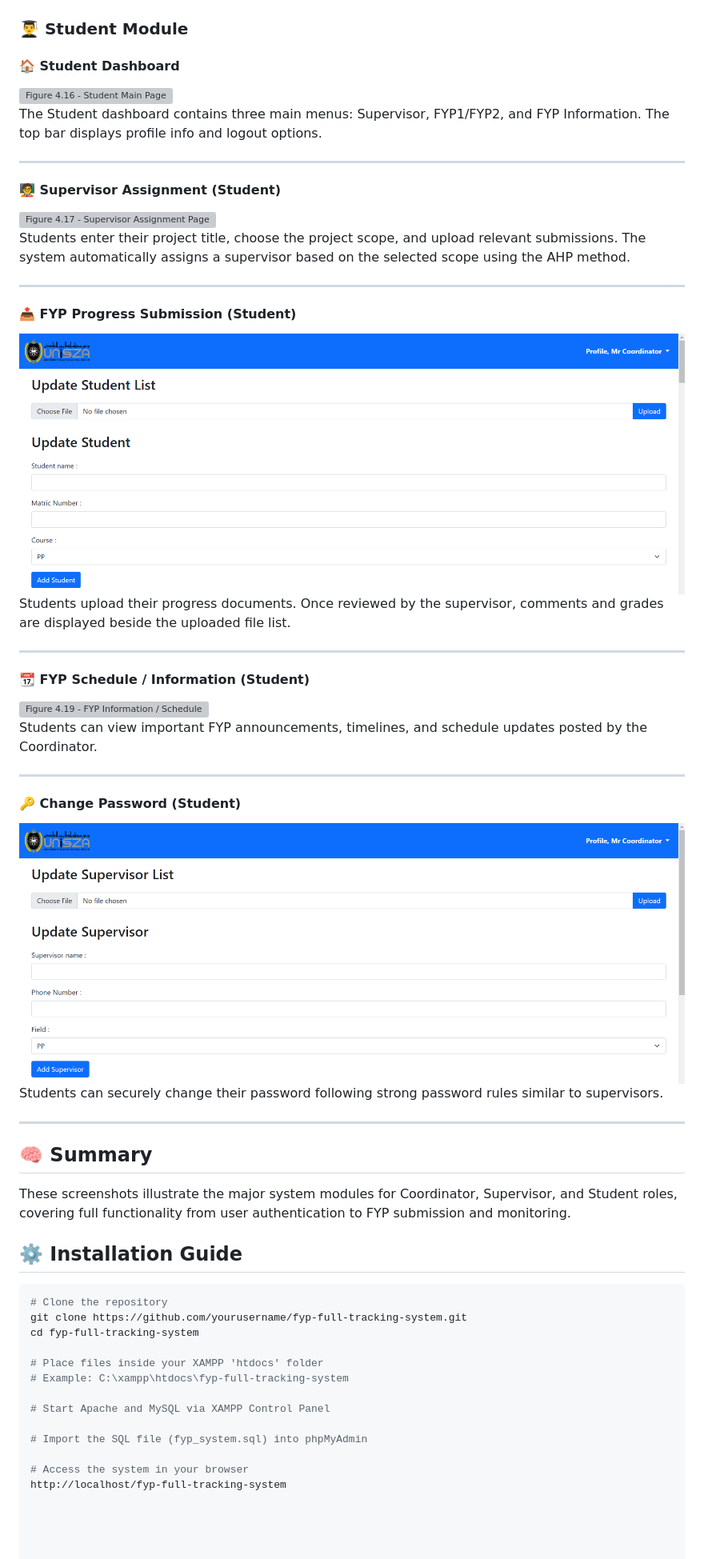
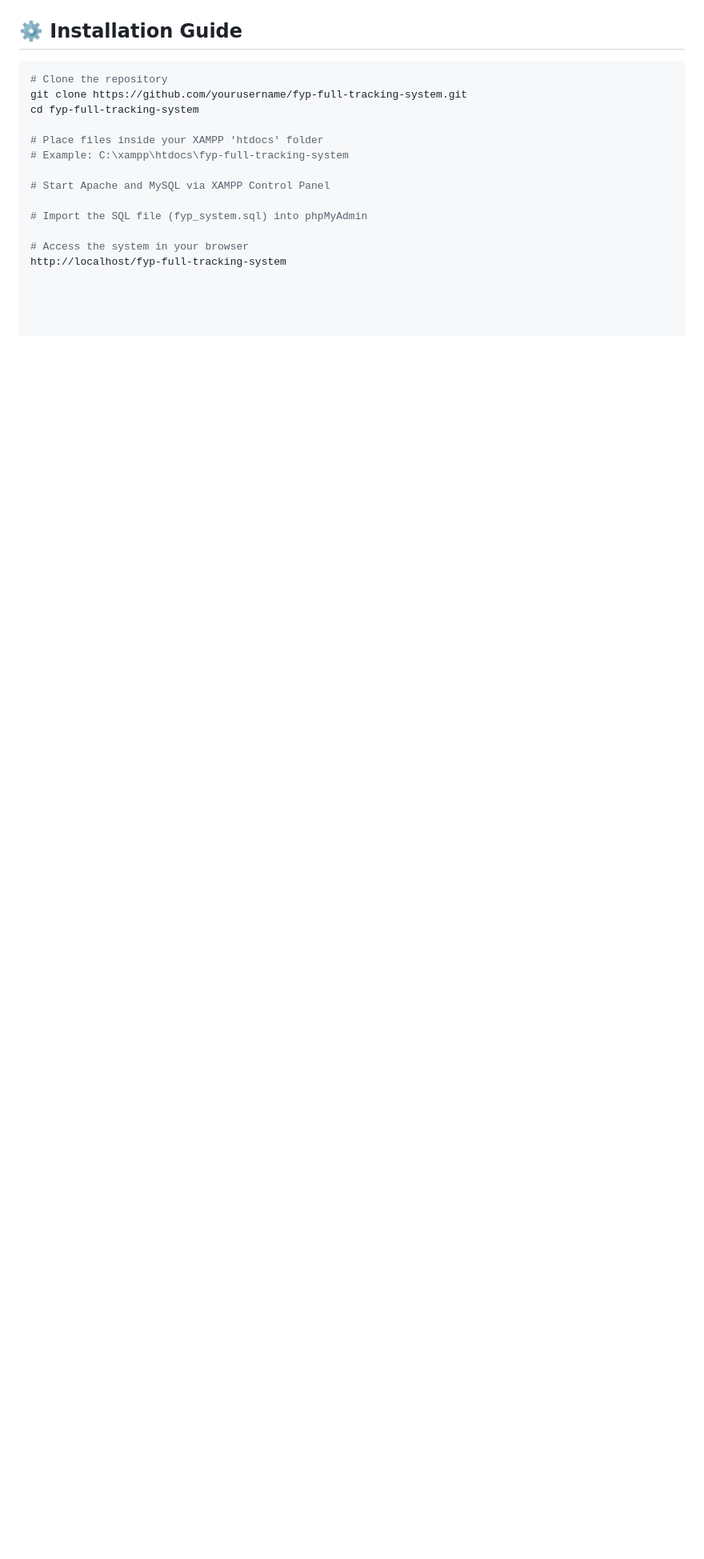
Before and after one commit to damian2802/FYP_Full_Tracking_System, a Markdown page: README.md, the part around one of its changes. Shown at 80% size. GitHub-like rendering; blank space fills up the shorter version; grey boxes are pictures that could not be loaded.

```diff
--- a/README.md
+++ b/README.md
@@ -185,38 +82,3 @@ Supervisors can securely update their passwords by entering their old password a
-### 👨‍🎓 Student Module
-
-#### 🏠 Student Dashboard
-![Figure 4.16 - Student Main Page](screenshots/image16.png)
-The Student dashboard contains three main menus: Supervisor, FYP1/FYP2, and FYP Information. The top bar displays profile info and logout options.
-
----
-
-#### 🧑‍🏫 Supervisor Assignment (Student)
-![Figure 4.17 - Supervisor Assignment Page](screenshots/image17.png)
-Students enter their project title, choose the project scope, and upload relevant submissions. The system automatically assigns a supervisor based on the selected scope using the AHP method.
-
----
-
-#### 📤 FYP Progress Submission (Student)
-![Figure 4.18 - Student FYP Progress Submission](screenshots/image18.png)
-Students upload their progress documents. Once reviewed by the supervisor, comments and grades are displayed beside the uploaded file list.
-
----
-
-#### 📆 FYP Schedule / Information (Student)
-![Figure 4.19 - FYP Information / Schedule](screenshots/image19.png)
-Students can view important FYP announcements, timelines, and schedule updates posted by the Coordinator.
-
----
-
-#### 🔑 Change Password (Student)
-![Figure 4.20 - Student Profile / Change Password](screenshots/image20.png)
-Students can securely change their password following strong password rules similar to supervisors.
-
----
-
-## 🧠 Summary
-These screenshots illustrate the major system modules for Coordinator, Supervisor, and Student roles, covering full functionality from user authentication to FYP submission and monitoring.
-
 
 ## ⚙️ Installation Guide
 
```
Also changed, not shown: other parts of README.md (+0 -103 lines).
